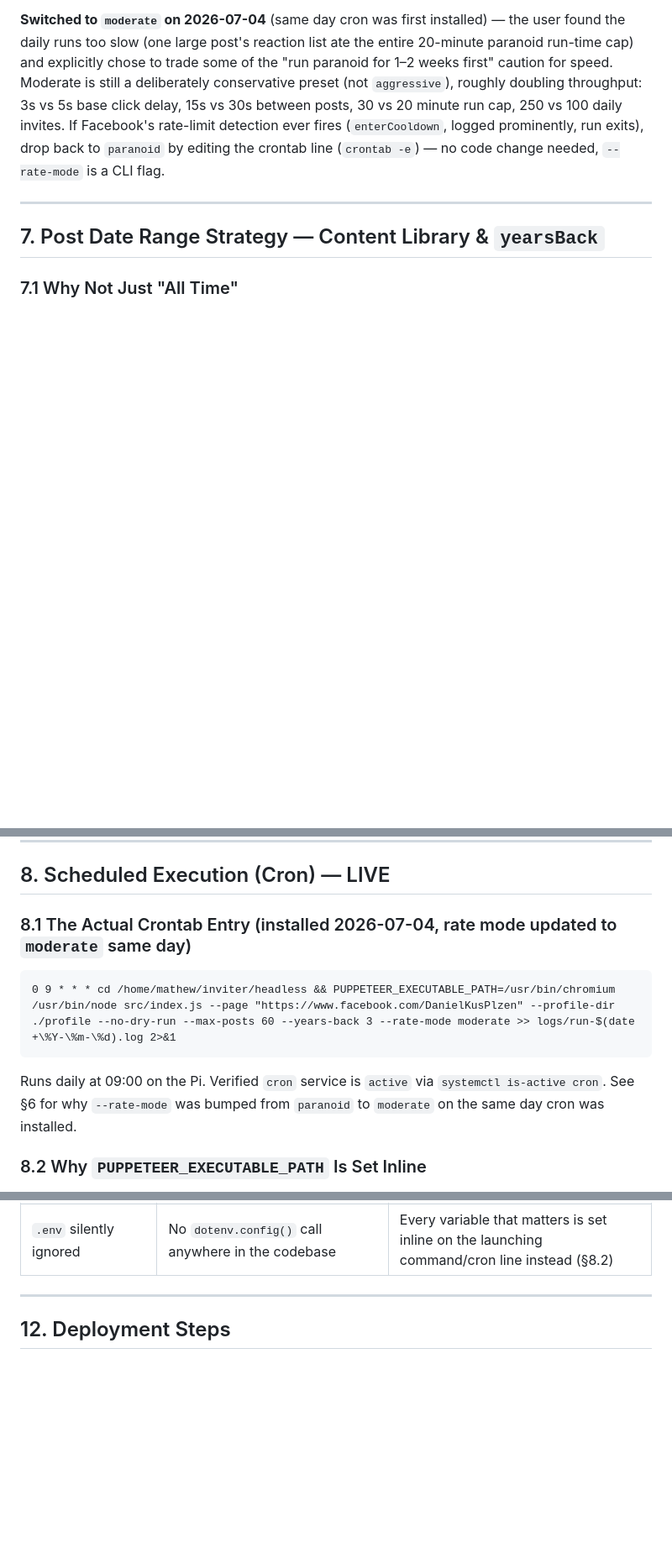
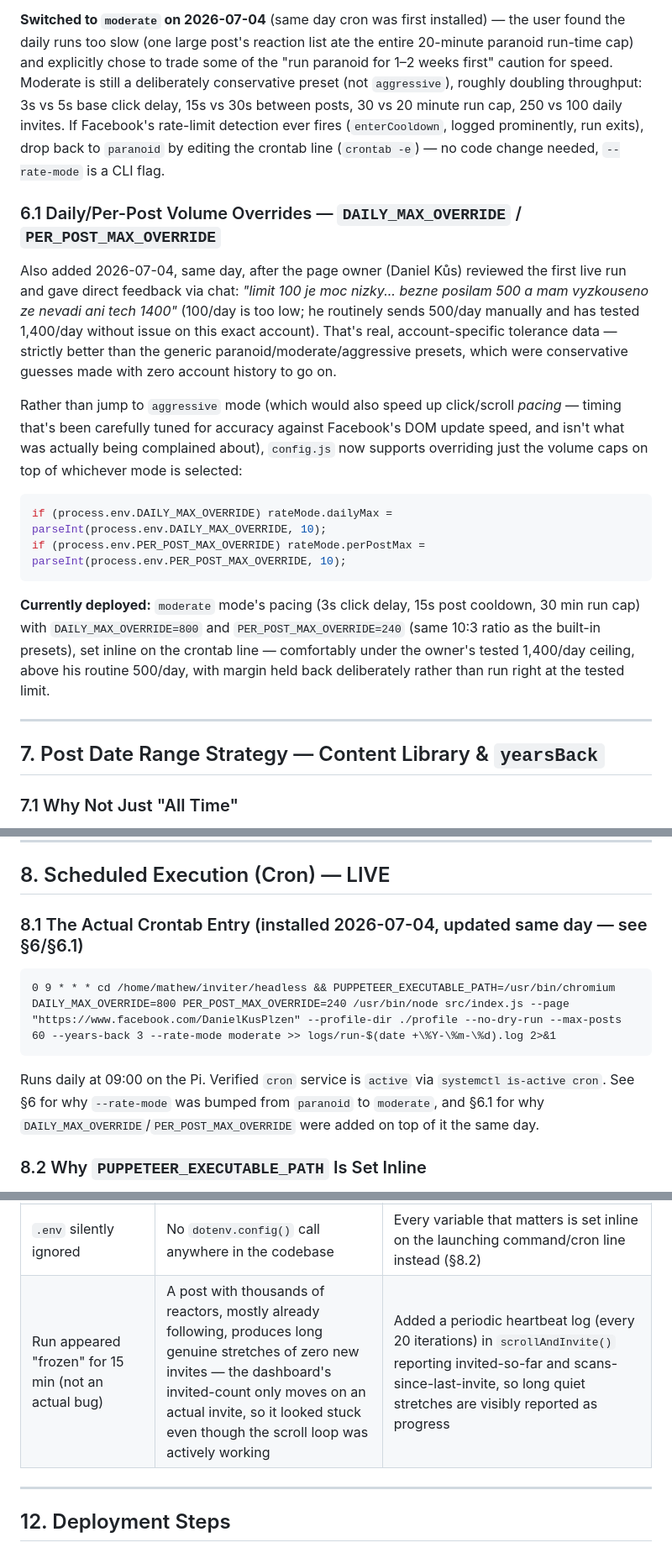
Before and after one commit to mathew8e/inviter, a Markdown page: headless/PLAN.md, 3 parts joined by grey strips. Shown at 84% size. Drawn GitHub-style; blank space fills up the shorter version.

Commit message:
docs: record client feedback and daily-cap override in PLAN.md
Documents Daniel Kůs's direct feedback on the first live run (100/day too
low given his tested 500-1400/day tolerance on this account, and the
"looks frozen" observation during a long already-followed stretch), plus
the resulting DAILY_MAX_OVERRIDE/PER_POST_MAX_OVERRIDE config and updated
crontab entry.

````diff
--- a/headless/PLAN.md
+++ b/headless/PLAN.md
@@ -343,6 +343,30 @@ click delay, 15s vs 30s between posts, 30 vs 20 minute run cap, 250 vs 100 daily
 rate-limit detection ever fires (`enterCooldown`, logged prominently, run exits), drop back to
 `paranoid` by editing the crontab line (`crontab -e`) — no code change needed, `--rate-mode` is a CLI flag.
 
+### 6.1 Daily/Per-Post Volume Overrides — `DAILY_MAX_OVERRIDE` / `PER_POST_MAX_OVERRIDE`
+
+Also added 2026-07-04, same day, after the page owner (Daniel Kůs) reviewed the first live run and gave
+direct feedback via chat: *"limit 100 je moc nizky... bezne posilam 500 a mam vyzkouseno ze nevadi ani
+tech 1400"* (100/day is too low; he routinely sends 500/day manually and has tested 1,400/day without
+issue on this exact account). That's real, account-specific tolerance data — strictly better than the
+generic paranoid/moderate/aggressive presets, which were conservative guesses made with zero account
+history to go on.
+
+Rather than jump to `aggressive` mode (which would also speed up click/scroll *pacing* — timing that's
+been carefully tuned for accuracy against Facebook's DOM update speed, and isn't what was actually being
+complained about), `config.js` now supports overriding just the volume caps on top of whichever mode is
+selected:
+
+```javascript
+if (process.env.DAILY_MAX_OVERRIDE) rateMode.dailyMax = parseInt(process.env.DAILY_MAX_OVERRIDE, 10);
+if (process.env.PER_POST_MAX_OVERRIDE) rateMode.perPostMax = parseInt(process.env.PER_POST_MAX_OVERRIDE, 10);
+```
+
+**Currently deployed:** `moderate` mode's pacing (3s click delay, 15s post cooldown, 30 min run cap)
+with `DAILY_MAX_OVERRIDE=800` and `PER_POST_MAX_OVERRIDE=240` (same 10:3 ratio as the built-in presets),
+set inline on the crontab line — comfortably under the owner's tested 1,400/day ceiling, above his
+routine 500/day, with margin held back deliberately rather than run right at the tested limit.
+
 ---
 
 ## 7. Post Date Range Strategy — Content Library & `yearsBack`
@@ -419,14 +443,15 @@ is processed; the rest is picked up by a future run — this is expected and fin
 
 ## 8. Scheduled Execution (Cron) — LIVE
 
-### 8.1 The Actual Crontab Entry (installed 2026-07-04, rate mode updated to `moderate` same day)
+### 8.1 The Actual Crontab Entry (installed 2026-07-04, updated same day — see §6/§6.1)
 
 ```
-0 9 * * * cd /home/mathew/inviter/headless && PUPPETEER_EXECUTABLE_PATH=/usr/bin/chromium /usr/bin/node src/index.js --page "https://www.facebook.com/DanielKusPlzen" --profile-dir ./profile --no-dry-run --max-posts 60 --years-back 3 --rate-mode moderate >> logs/run-$(date +\%Y-\%m-\%d).log 2>&1
+0 9 * * * cd /home/mathew/inviter/headless && PUPPETEER_EXECUTABLE_PATH=/usr/bin/chromium DAILY_MAX_OVERRIDE=800 PER_POST_MAX_OVERRIDE=240 /usr/bin/node src/index.js --page "https://www.facebook.com/DanielKusPlzen" --profile-dir ./profile --no-dry-run --max-posts 60 --years-back 3 --rate-mode moderate >> logs/run-$(date +\%Y-\%m-\%d).log 2>&1
 ```
 
 Runs daily at 09:00 on the Pi. Verified `cron` service is `active` via `systemctl is-active cron`.
-See §6 for why `--rate-mode` was bumped from `paranoid` to `moderate` on the same day cron was installed.
+See §6 for why `--rate-mode` was bumped from `paranoid` to `moderate`, and §6.1 for why
+`DAILY_MAX_OVERRIDE`/`PER_POST_MAX_OVERRIDE` were added on top of it the same day.
 
 ### 8.2 Why `PUPPETEER_EXECUTABLE_PATH` Is Set Inline
 
@@ -542,6 +567,7 @@ Screenshots on error/failed-click are saved to `data/screenshots/` for post-mort
 | **Content Library discovery stuck at exactly 10 posts** | The table is not a CSS overflow-scroll container at all — every element's `scrollHeight` stays flat; `.scrollTop` assignment has zero effect (Comet virtualized list, wheel-event-driven) | Dispatch real `page.mouse.wheel()` events; use row-count growth as the signal instead of `scrollHeight` |
 | Discovery phase had no time bound | Only the invite-processing phase (`runTimeCapMs`) was time-capped; a slow/stuck discovery scroll could in principle run forever | Added `config.discoveryTimeCapMs` (default 10 min), enforced inside `discoverPostsFromContentLibrary`'s loop |
 | `.env` silently ignored | No `dotenv.config()` call anywhere in the codebase | Every variable that matters is set inline on the launching command/cron line instead (§8.2) |
+| Run appeared "frozen" for 15 min (not an actual bug) | A post with thousands of reactors, mostly already following, produces long genuine stretches of zero new invites — the dashboard's invited-count only moves on an actual invite, so it looked stuck even though the scroll loop was actively working | Added a periodic heartbeat log (every 20 iterations) in `scrollAndInvite()` reporting invited-so-far and scans-since-last-invite, so long quiet stretches are visibly reported as progress |
 
 ---
 
````
